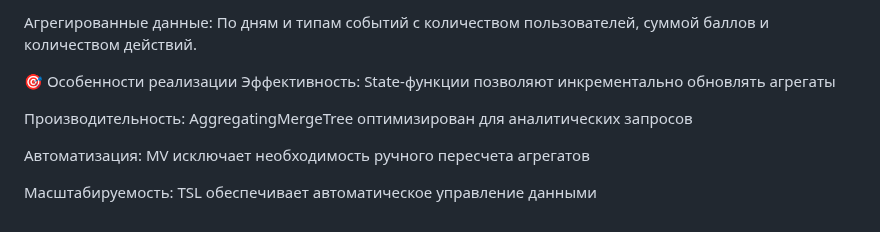
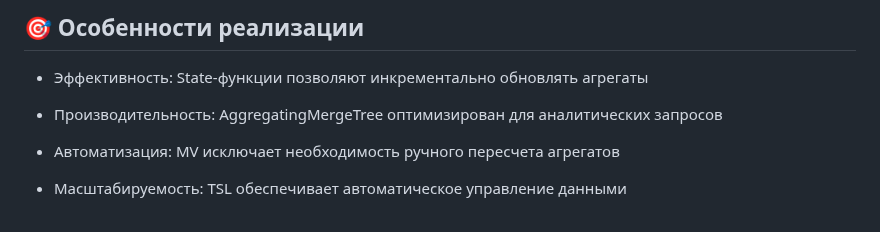
Before and after one commit to NadushaSmith/Data-enginer-practice, a Markdown page: clickhouse_events/README.md, the part around one of its changes. Rendered like a GitHub page.

```diff
--- a/clickhouse_events/README.md
+++ b/clickhouse_events/README.md
@@ -78,12 +74,9 @@ Retention:
 
-Агрегированные данные:
-По дням и типам событий с количеством пользователей, суммой баллов и количеством действий.
+## 🎯 Особенности реализации
+- Эффективность: State-функции позволяют инкрементально обновлять агрегаты
 
-🎯 Особенности реализации
-Эффективность: State-функции позволяют инкрементально обновлять агрегаты
+- Производительность: AggregatingMergeTree оптимизирован для аналитических запросов
 
-Производительность: AggregatingMergeTree оптимизирован для аналитических запросов
+- Автоматизация: MV исключает необходимость ручного пересчета агрегатов
 
-Автоматизация: MV исключает необходимость ручного пересчета агрегатов
-
-Масштабируемость: TSL обеспечивает автоматическое управление данными
+- Масштабируемость: TSL обеспечивает автоматическое управление данными
```
Also changed, not shown: other parts of clickhouse_events/README.md (+42 -46 lines).
